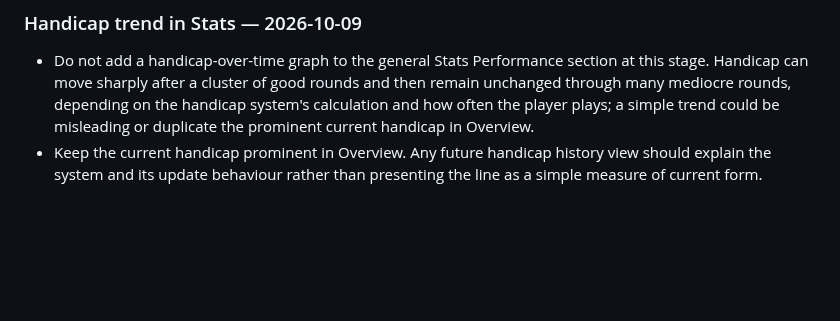
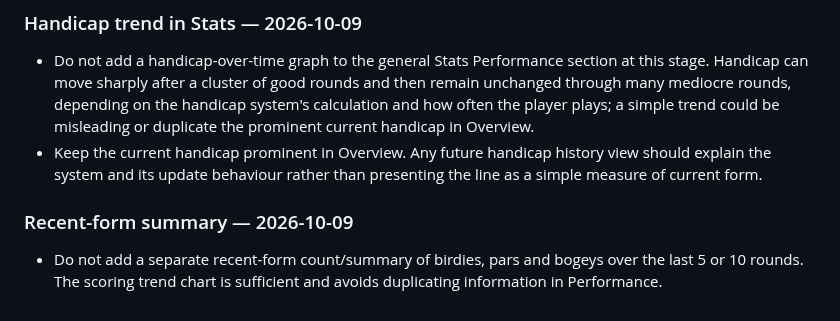
Before and after one commit to mccrystal111-design/uido-live-test, a Markdown page: docs/project/KITE-UI-QA-MEMORY.md, the part around the change. GitHub-like rendering; blank space fills up the shorter version.

Commit message:
Record decision to avoid duplicate recent-form summary

```diff
--- a/docs/project/KITE-UI-QA-MEMORY.md
+++ b/docs/project/KITE-UI-QA-MEMORY.md
@@ -322,3 +322,8 @@ This was a baseline review, not a design edit. No Figma layers were changed and
 
 - Do not add a handicap-over-time graph to the general Stats Performance section at this stage. Handicap can move sharply after a cluster of good rounds and then remain unchanged through many mediocre rounds, depending on the handicap system's calculation and how often the player plays; a simple trend could be misleading or duplicate the prominent current handicap in Overview.
 - Keep the current handicap prominent in Overview. Any future handicap history view should explain the system and its update behaviour rather than presenting the line as a simple measure of current form.
+
+
+### Recent-form summary — 2026-10-09
+
+- Do not add a separate recent-form count/summary of birdies, pars and bogeys over the last 5 or 10 rounds. The scoring trend chart is sufficient and avoids duplicating information in Performance.
```
